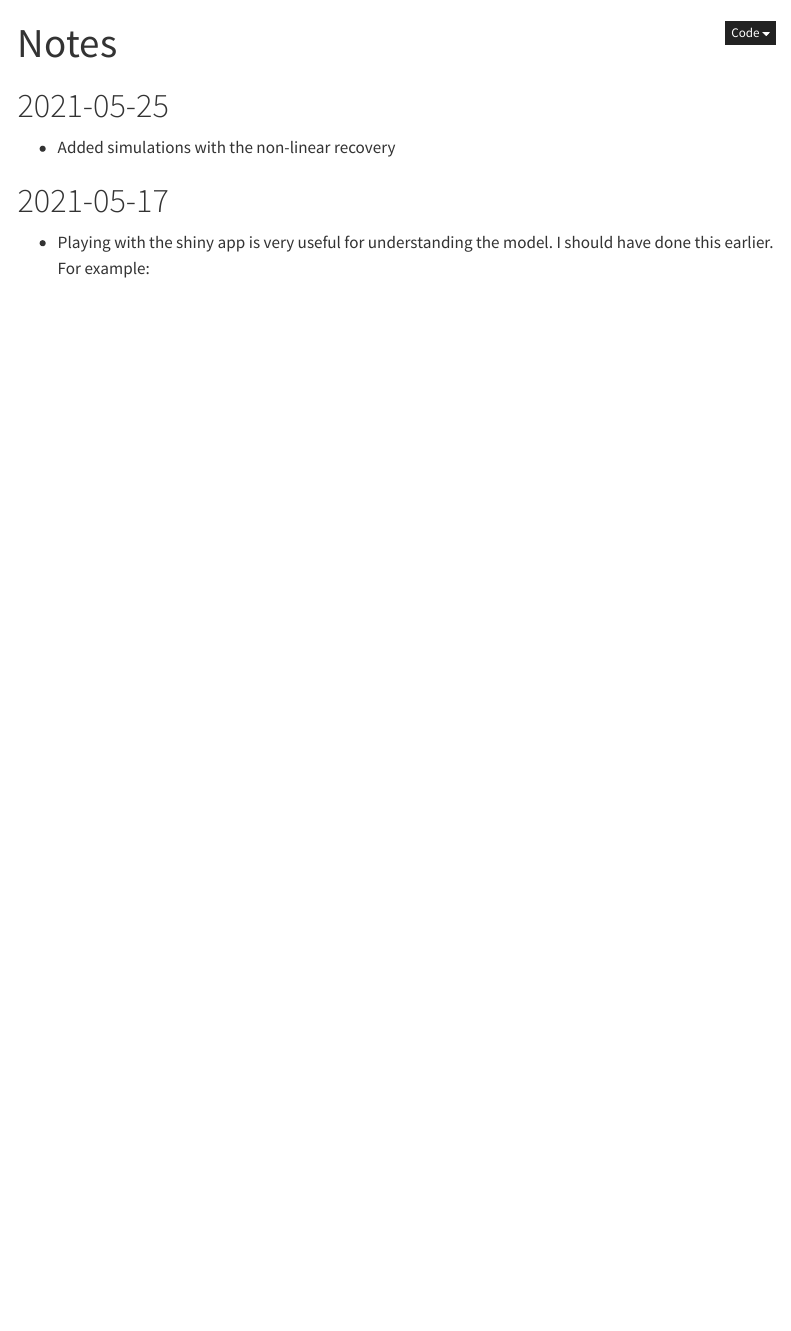
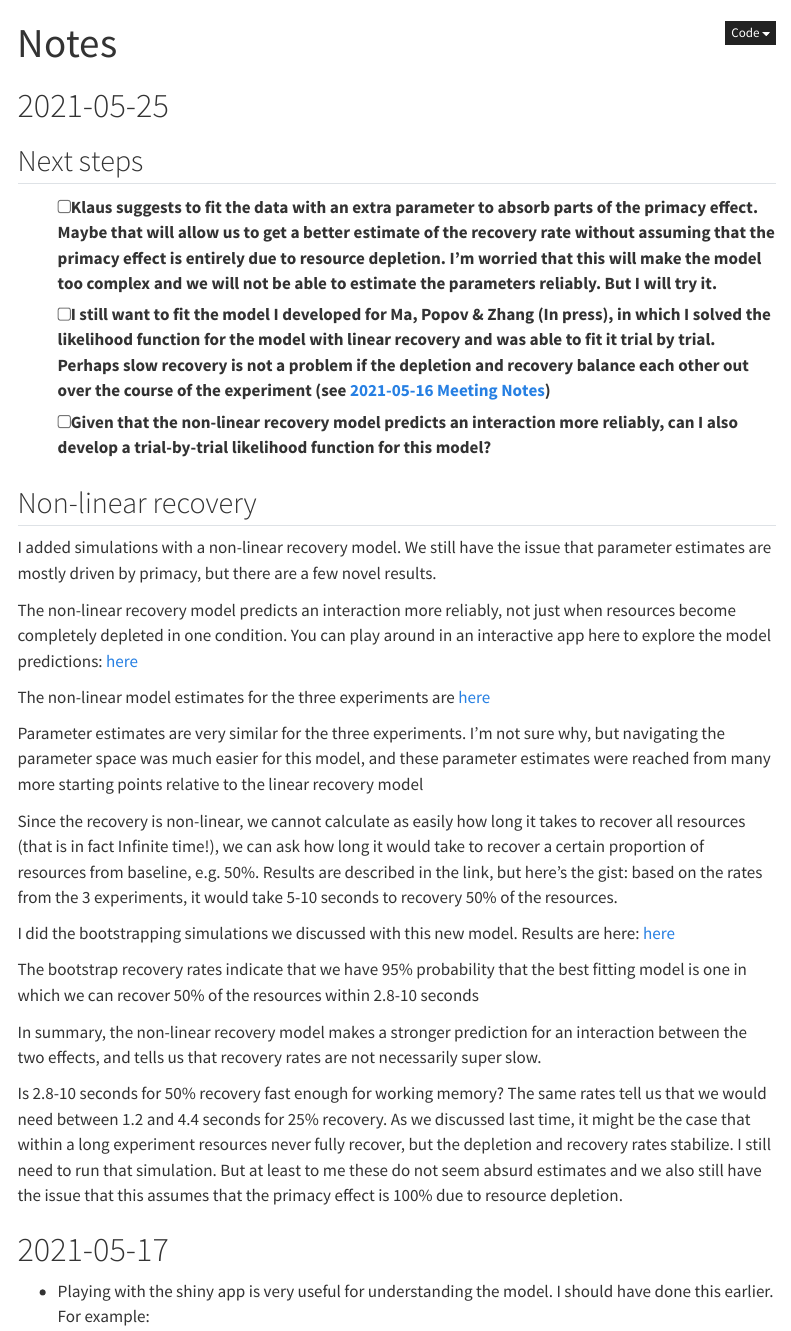
Before and after one commit to venpopov/ltmTimeBenefit, a Quarto document (quarto/notes.qmd): the page in a window 1100 px wide, from its top. Rendered offline with R 4.5, knitr and Pandoc in place of Quarto, with nearby package versions; menus at the side of the page are left out.

Commit message:
complete target pipeline

```diff
--- a/quarto/notes.qmd
+++ b/quarto/notes.qmd
@@ -4,7 +4,31 @@ title: Notes
 
 # 2021-05-25
 
-- Added simulations with the non-linear recovery
+## Next steps
+
+- [ ] Klaus suggests to fit the data with an extra parameter to absorb parts of the primacy effect. Maybe that will allow us to get a better estimate of the recovery rate without assuming that the primacy effect is entirely due to resource depletion. I'm worried that this will make the model too complex and we will not be able to estimate the parameters reliably. But I will try it.
+- [ ] I still want to fit the model I developed for Ma, Popov & Zhang (In press), in which I solved the likelihood function for the model with linear recovery and was able to fit it trial by trial. Perhaps slow recovery is not a problem if the depletion and recovery balance each other out over the course of the experiment (see [2021-05-16 Meeting Notes](dev-notebooks/2021-05-16-meeting.qmd#modeling-left-to-do))
+- [ ] Given that the non-linear recovery model predicts an interaction more reliably, can I also develop a trial-by-trial likelihood function for this model?
+
+## Non-linear recovery
+
+I added simulations with a non-linear recovery model. We still have the issue that parameter estimates are mostly driven by primacy, but there are a few novel results.
+
+The non-linear recovery model predicts an interaction more reliably, not just when resources become completely depleted in one condition. You can play around in an interactive app here to explore the model predictions: [here](https://venpopov.github.io/ltmTimeBenefit/quarto/notebooks/non_linear_recovery.html)
+
+The non-linear model estimates for the three experiments are [here](https://venpopov.github.io/ltmTimeBenefit/quarto/notebooks/model3_basic_fits.html)
+
+Parameter estimates are very similar for the three experiments. I’m not sure why, but navigating the parameter space was much easier for this model, and these parameter estimates were reached from many more starting points relative to the linear recovery model
+
+Since the recovery is non-linear, we cannot calculate as easily how long it takes to recover all resources (that is in fact Infinite time!), we can ask how long it would take to recover a certain proportion of resources from baseline, e.g. 50%. Results are described in the link, but here’s the gist: based on the rates from the 3 experiments, it would take 5-10 seconds to recovery 50% of the resources.
+
+I did the bootstrapping simulations we discussed with this new model. Results are here: [here](https://venpopov.github.io/ltmTimeBenefit/quarto/notebooks/model3_bootstrap.html)
+
+The bootstrap recovery rates indicate that we have 95% probability that the best fitting model is one in which we can recover 50% of the resources within 2.8-10 seconds
+
+In summary, the non-linear recovery model makes a stronger prediction for an interaction between the two effects, and tells us that recovery rates are not necessarily super slow.
+
+Is 2.8-10 seconds for 50% recovery fast enough for working memory? The same rates tell us that we would need between 1.2 and 4.4 seconds for 25% recovery. As we discussed last time, it might be the case that within a long experiment resources never fully recover, but the depletion and recovery rates stabilize. I still need to run that simulation. But at least to me these do not seem absurd estimates and we also still have the issue that this assumes that the primacy effect is 100% due to resource depletion.
 
 # 2021-05-17
 
```
Also changed, not shown: 1 other file.
